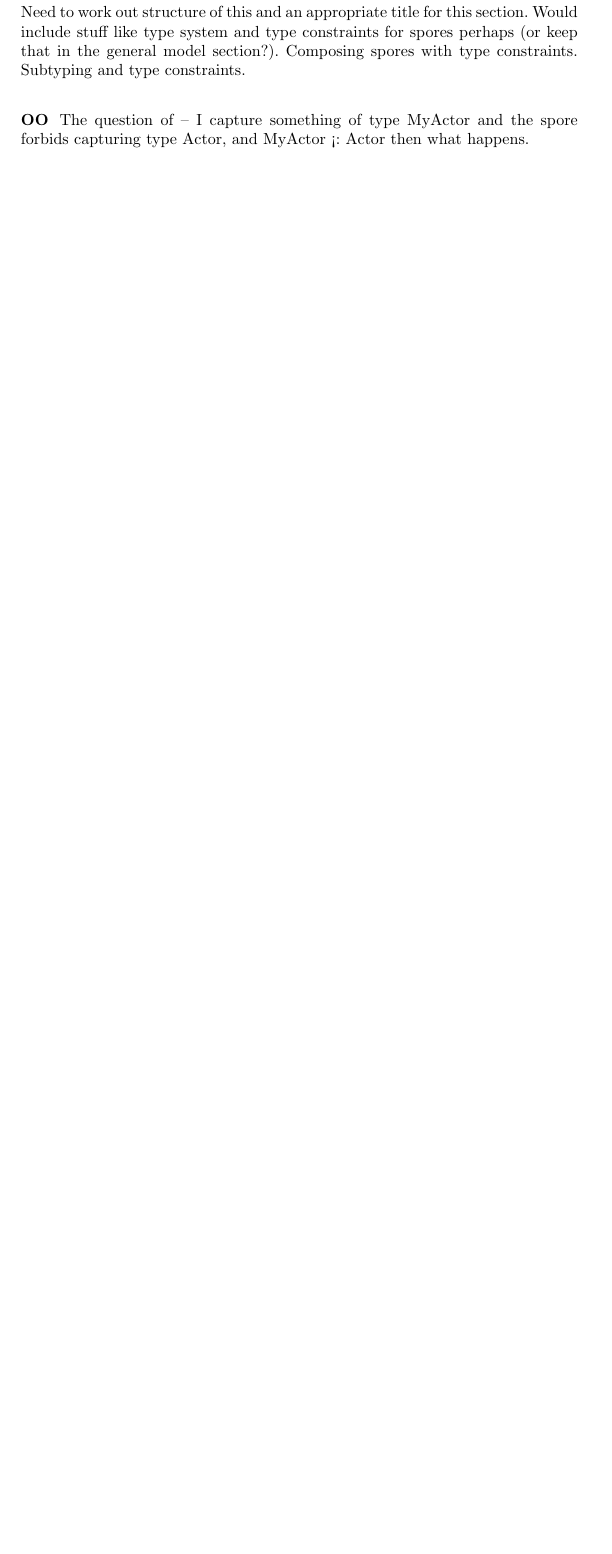
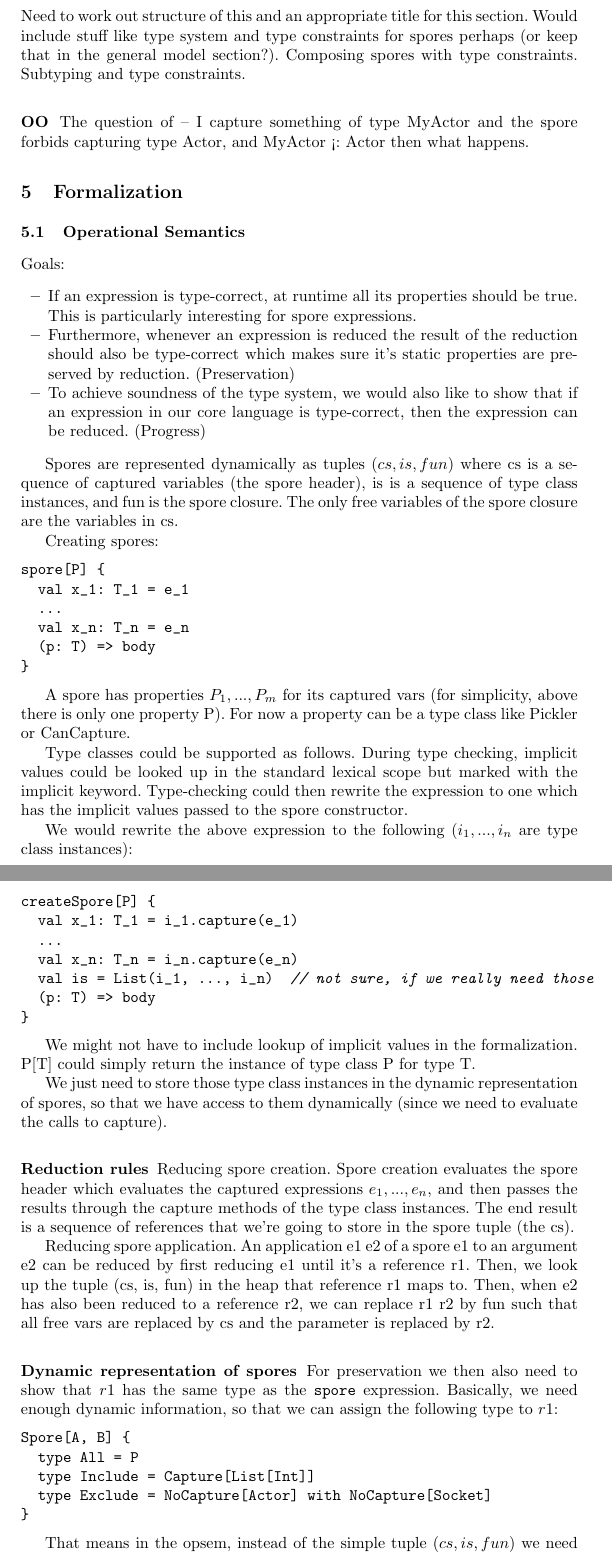
Before and after one commit to heathermiller/papers-documents, a LaTeX paper (ecoop2014/spores.tex): part of page 5 of 6 before the commit and two parts of pages 5 and 6 of 8 after it, the two joined at a grey line, cut so that both start at the same text, the shorter picture padded with empty space. Compiled offline with pdfLaTeX.

Commit message:
Start formalization section

```diff
--- a/ecoop2014/spores.tex
+++ b/ecoop2014/spores.tex
@@ -306,3 +332,91 @@ The question of -- I capture something of type MyActor
 and the spore forbids capturing type Actor, and MyActor <: Actor
 then what happens.
 
+\section{Formalization}\label{sec:formal}
+
+\subsection{Operational Semantics}\label{sec:opsem}
+
+Goals:
+\begin{itemize}
+\item If an expression is type-correct, at runtime all its properties should be true. This is particularly
+  interesting for spore expressions.
+\item Furthermore, whenever an expression is reduced the result of the reduction should also be type-correct which
+  makes sure it's static properties are preserved by reduction. (Preservation)
+\item To achieve soundness of the type system, we would also like to show that if an expression in our core
+  language is type-correct, then the expression can be reduced. (Progress)
+\end{itemize}
+
+Spores are represented dynamically as tuples $(cs, is, fun)$ where cs is a
+sequence of captured variables (the spore header), is is a sequence of type
+class instances, and fun is the spore closure. The only free variables of the
+spore closure are the variables in cs.
+
+Creating spores:
+
+\begin{lstlisting}
+spore[P] {
+  val x_1: T_1 = e_1
+  ...
+  val x_n: T_n = e_n
+  (p: T) => body
+}
+\end{lstlisting}
+
+A spore has properties $P_1, ..., P_m$ for its captured vars (for simplicity,
+above there is only one property P). For now a property can be a type class
+like Pickler or CanCapture.
+
+Type classes could be supported as follows. During type checking, implicit
+values could be looked up in the standard lexical scope but marked with the
+implicit keyword. Type-checking could then rewrite the expression to one which
+has the implicit values passed to the spore constructor.
+
+We would rewrite the above expression to the following ($i_1, ..., i_n$ are type
+class instances):
+
+\begin{lstlisting}
+createSpore[P] {
+  val x_1: T_1 = i_1.capture(e_1)
+  ...
+  val x_n: T_n = i_n.capture(e_n)
+  val is = List(i_1, ..., i_n)  // not sure, if we really need those
+  (p: T) => body
+}
+\end{lstlisting}
+
+We might not have to include lookup of implicit values in the formalization.
+P[T] could simply return the instance of type class P for type T.
+
+We just need to store those type class instances in the dynamic representation
+of spores, so that we have access to them dynamically (since we need to
+evaluate the calls to capture).
+
+\subsubsection{Reduction rules}
+
+Reducing spore creation. Spore creation evaluates the spore header which
+evaluates the captured expressions $e_1, ..., e_n$, and then passes the results
+through the capture methods of the type class instances. The end result is a
+sequence of references that we're going to store in the spore tuple (the cs).
+
+Reducing spore application. An application e1 e2 of a spore e1 to an argument
+e2 can be reduced by first reducing e1 until it's a reference r1. Then, we
+look up the tuple (cs, is, fun) in the heap that reference r1 maps to. Then,
+when e2 has also been reduced to a reference r2, we can replace r1 r2 by fun
+such that all free vars are replaced by cs and the parameter is replaced by
+r2.
+
+\subsubsection{Dynamic representation of spores}
+
+For preservation we then also need to show that $r1$ has the same type as the
+\verb|spore| expression. Basically, we need enough dynamic information, so
+that we can assign the following type to $r1$:
+
+\begin{lstlisting}
+Spore[A, B] {
+  type All = P
+  type Include = Capture[List[Int]]
+  type Exclude = NoCapture[Actor] with NoCapture[Socket]
+}
+\end{lstlisting}
+
+That means in the opsem, instead of the simple tuple $(cs, is, fun)$ we need to
```
Also changed, not shown: ecoop2014/spores.tex (37 more changed lines).
